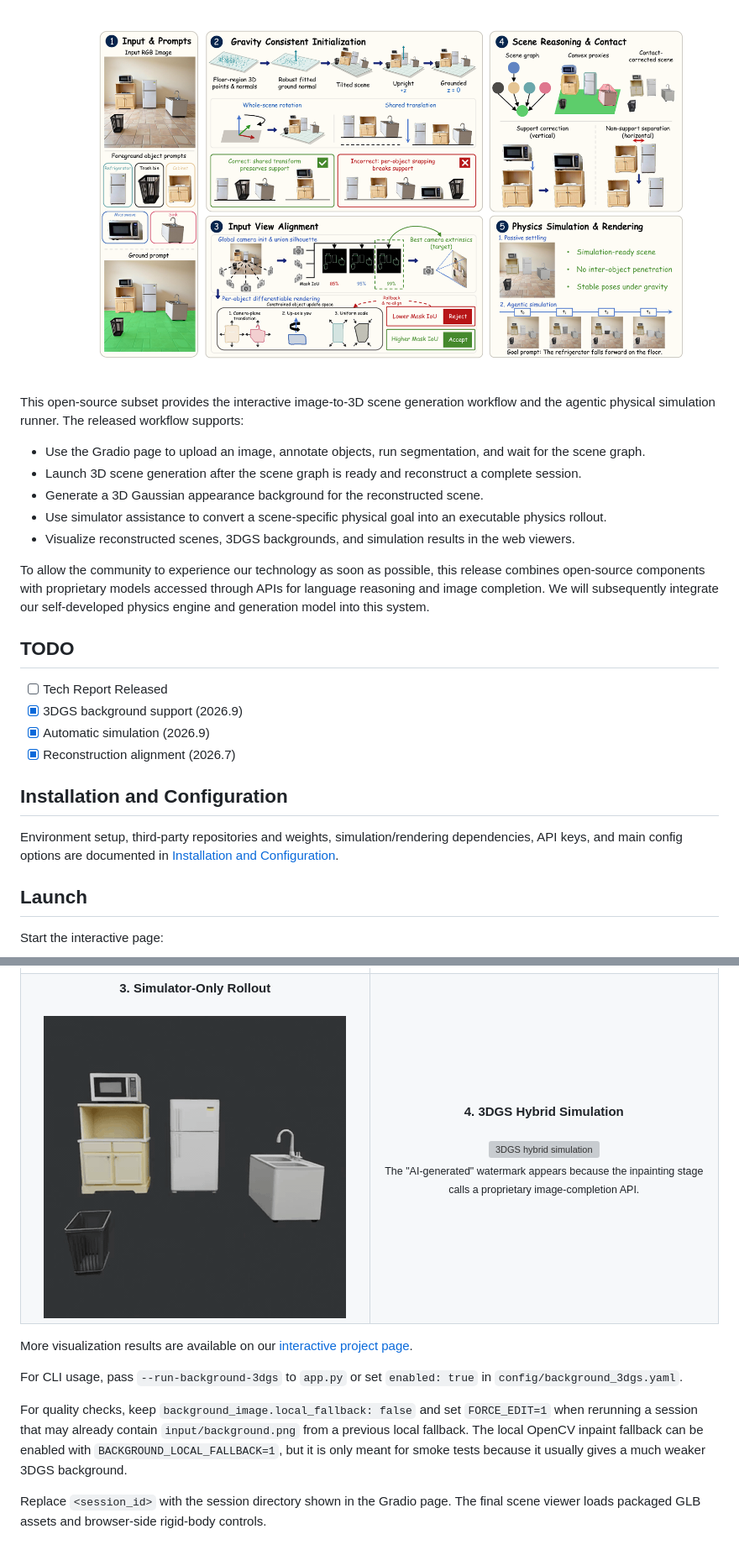
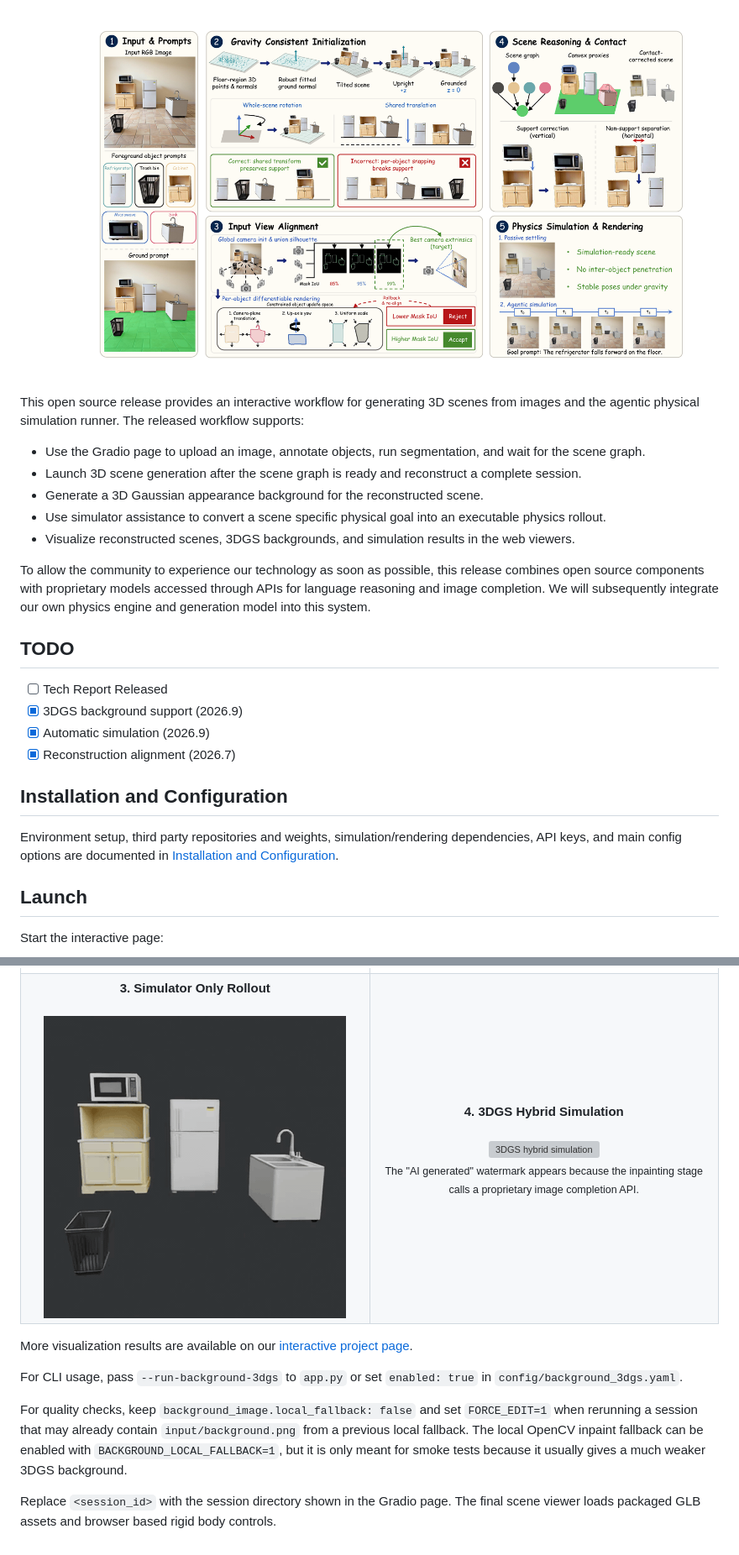
Before and after one commit to Fysics-AI/Fysiverse-3D-SimReady, a Markdown page: README.md, 2 parts joined by grey strips. Shown at 84% size. Rendered like a GitHub page; grey boxes are pictures that could not be loaded.

Commit message:
Refine README

```diff
--- a/README.md
+++ b/README.md
@@ -11,15 +11,15 @@
 
 <img src="assets/framework.png" alt="Fysiverse-3D-SimReady framework" width="100%">
 
-This open-source subset provides the interactive image-to-3D scene generation workflow and the agentic physical simulation runner. The released workflow supports:
+This open source release provides an interactive workflow for generating 3D scenes from images and the agentic physical simulation runner. The released workflow supports:
 
 - Use the Gradio page to upload an image, annotate objects, run segmentation, and wait for the scene graph.
 - Launch 3D scene generation after the scene graph is ready and reconstruct a complete session.
 - Generate a 3D Gaussian appearance background for the reconstructed scene.
-- Use simulator assistance to convert a scene-specific physical goal into an executable physics rollout.
+- Use simulator assistance to convert a scene specific physical goal into an executable physics rollout.
 - Visualize reconstructed scenes, 3DGS backgrounds, and simulation results in the web viewers.
 
-To allow the community to experience our technology as soon as possible, this release combines open-source components with proprietary models accessed through APIs for language reasoning and image completion. We will subsequently integrate our self-developed physics engine and generation model into this system.
+To allow the community to experience our technology as soon as possible, this release combines open source components with proprietary models accessed through APIs for language reasoning and image completion. We will subsequently integrate our own physics engine and generation model into this system.
 
 ## TODO
 
@@ -30,7 +30,7 @@ To allow the community to experience our technology as soon as possible, this re
 
 ## Installation and Configuration
 
-Environment setup, third-party repositories and weights, simulation/rendering dependencies, API keys, and main config options are documented in [Installation and Configuration](docs/INSTALL.md).
+Environment setup, third party repositories and weights, simulation/rendering dependencies, API keys, and main config options are documented in [Installation and Configuration](docs/INSTALL.md).
 
 ## Launch
 
@@ -220,13 +220,13 @@ The demo follows the full visualization order:
   </tr>
   <tr>
     <td align="center" width="50%">
-      <strong>3. Simulator-Only Rollout</strong><br><br>
-      <img src="assets/demo/kitchen_3dgs/simulator_output_no_background.gif" alt="Simulator-only rollout" width="360">
+      <strong>3. Simulator Only Rollout</strong><br><br>
+      <img src="assets/demo/kitchen_3dgs/simulator_output_no_background.gif" alt="Simulator only rollout" width="360">
     </td>
     <td align="center" width="50%">
       <strong>4. 3DGS Hybrid Simulation</strong><br><br>
       <img src="assets/demo/kitchen_3dgs/hybrid_3dgs_simulation_preview.gif" alt="3DGS hybrid simulation" width="520"><br>
-      <sub>The "AI-generated" watermark appears because the inpainting stage calls a proprietary image-completion API.</sub>
+      <sub>The "AI generated" watermark appears because the inpainting stage calls a proprietary image completion API.</sub>
     </td>
   </tr>
 </table>
@@ -242,4 +242,4 @@ For quality checks, keep `background_image.local_fallback: false` and set
 fallback can be enabled with `BACKGROUND_LOCAL_FALLBACK=1`, but it is only meant
 for smoke tests because it usually gives a much weaker 3DGS background.
 
-Replace `<session_id>` with the session directory shown in the Gradio page. The final scene viewer loads packaged GLB assets and browser-side rigid-body controls.
+Replace `<session_id>` with the session directory shown in the Gradio page. The final scene viewer loads packaged GLB assets and browser based rigid body controls.
```
Also changed, not shown: other parts of README.md (+7 -7 lines), docs/INSTALL.md (+7 -7 lines).
